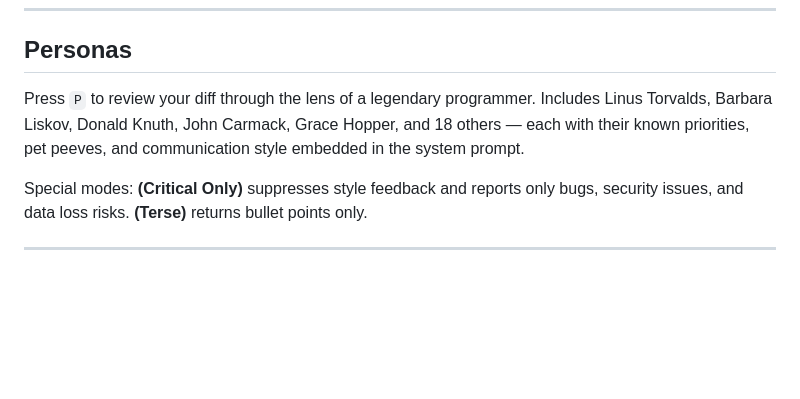
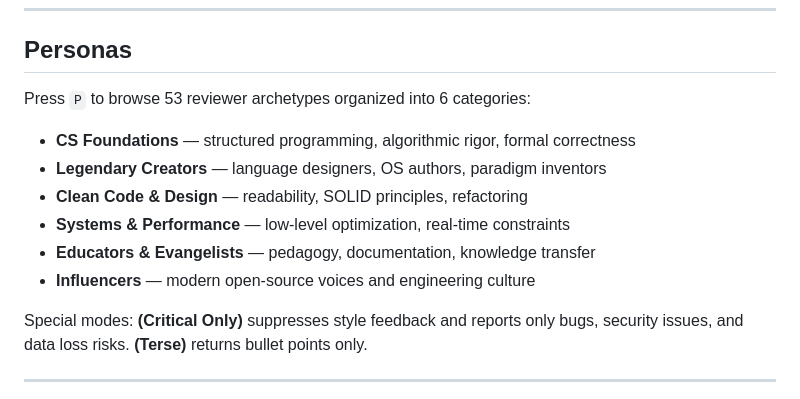
Before and after one commit to benstroud/lazygaze, a Markdown page: README.md, the part around one of its changes. GitHub-like rendering; blank space fills up the shorter version.

```diff
--- a/README.md
+++ b/README.md
@@ -135,7 +135,14 @@ Press `L` to browse 26 built-in prompts organized by category:
 
 ## Personas
 
-Press `P` to review your diff through the lens of a legendary programmer. Includes Linus Torvalds, Barbara Liskov, Donald Knuth, John Carmack, Grace Hopper, and 18 others — each with their known priorities, pet peeves, and communication style embedded in the system prompt.
+Press `P` to browse 53 reviewer archetypes organized into 6 categories:
+
+- **CS Foundations** — structured programming, algorithmic rigor, formal correctness
+- **Legendary Creators** — language designers, OS authors, paradigm inventors
+- **Clean Code & Design** — readability, SOLID principles, refactoring
+- **Systems & Performance** — low-level optimization, real-time constraints
+- **Educators & Evangelists** — pedagogy, documentation, knowledge transfer
+- **Influencers** — modern open-source voices and engineering culture
 
 Special modes: **(Critical Only)** suppresses style feedback and reports only bugs, security issues, and data loss risks. **(Terse)** returns bullet points only.
 
```
Also changed, not shown: other parts of README.md (+1 -1 lines), readme_assets/screenshot_output.png, readme_assets/screenshot_personas.png, 7 other files.
